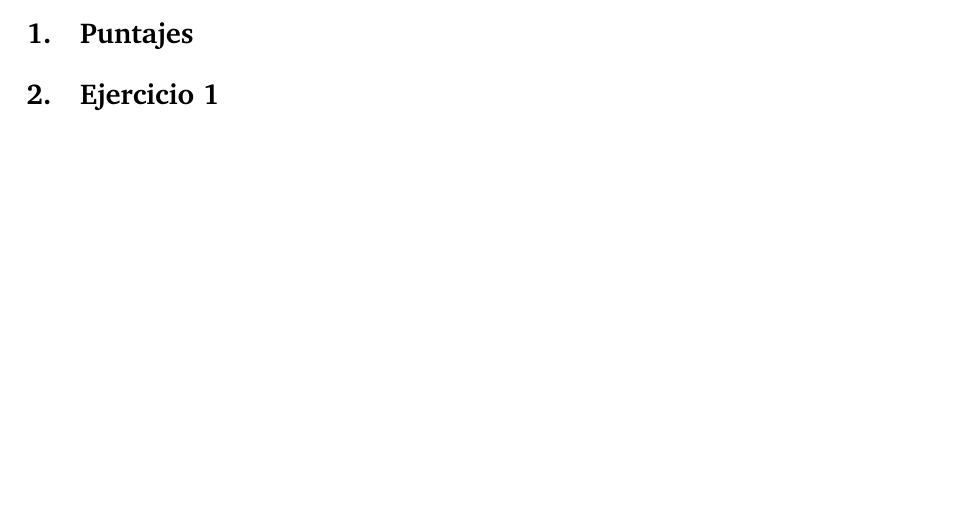
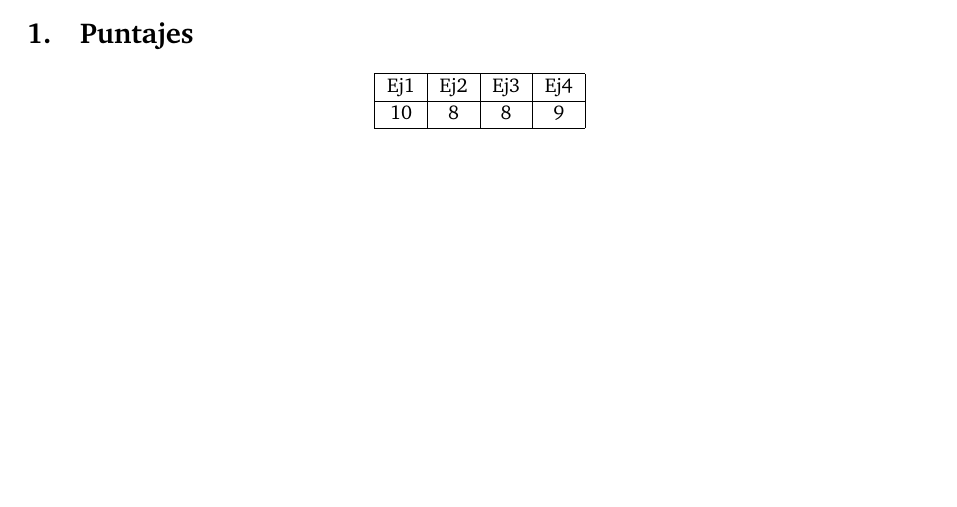
Before and after one commit to ABorgna/pap, a LaTeX document (tp1/doc/informe.tex, which reads tp1/doc/secciones/ej1.tex): part of page 3 of 10 before the commit and part of page 3 of 11 after it, cut so that both start at the same text, the shorter picture padded with empty space. Compiled offline with pdfLaTeX.

Commit message:
Puntajes de los ejs

```diff
--- a/tp1/doc/secciones/ej1.tex
+++ b/tp1/doc/secciones/ej1.tex
@@ -1,5 +1,13 @@
 \section{Puntajes}
 
+\begin{center}
+  \begin{tabular}{ | c | c | c | c| }
+    \hline
+    Ej1& Ej2 & Ej3 & Ej4 \\ \hline
+    10 & 8 & 8 & 9 \\ \hline
+  \end{tabular}
+\end{center}
+\newpage
 
 
 \section{Ejercicio 1}
```
